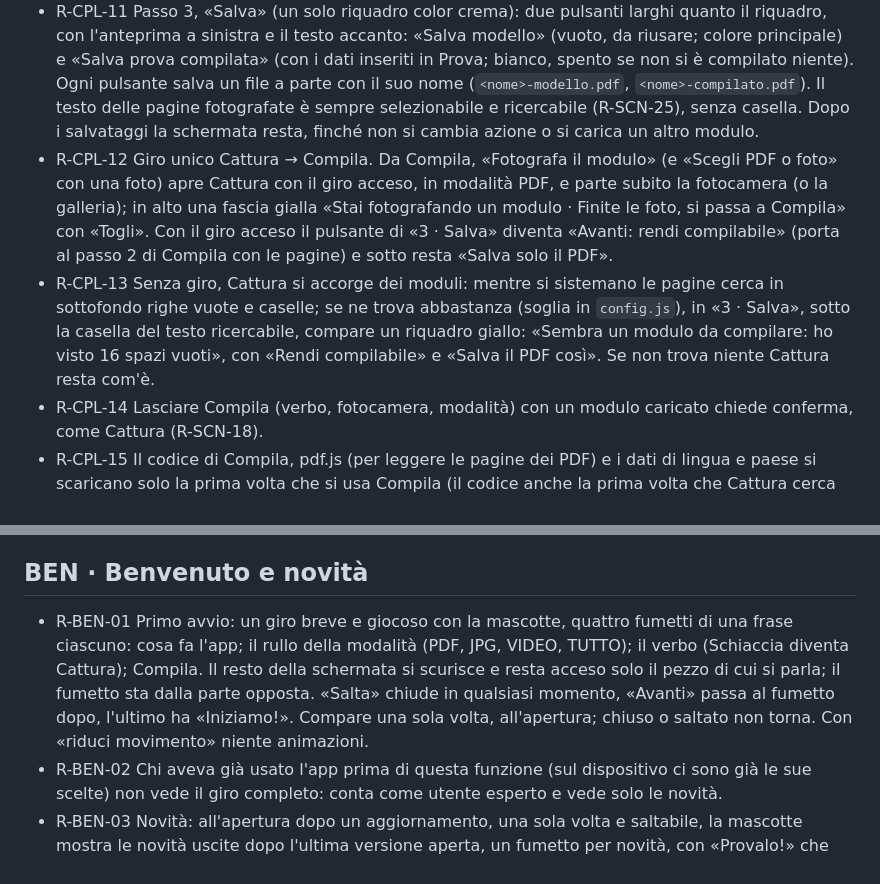
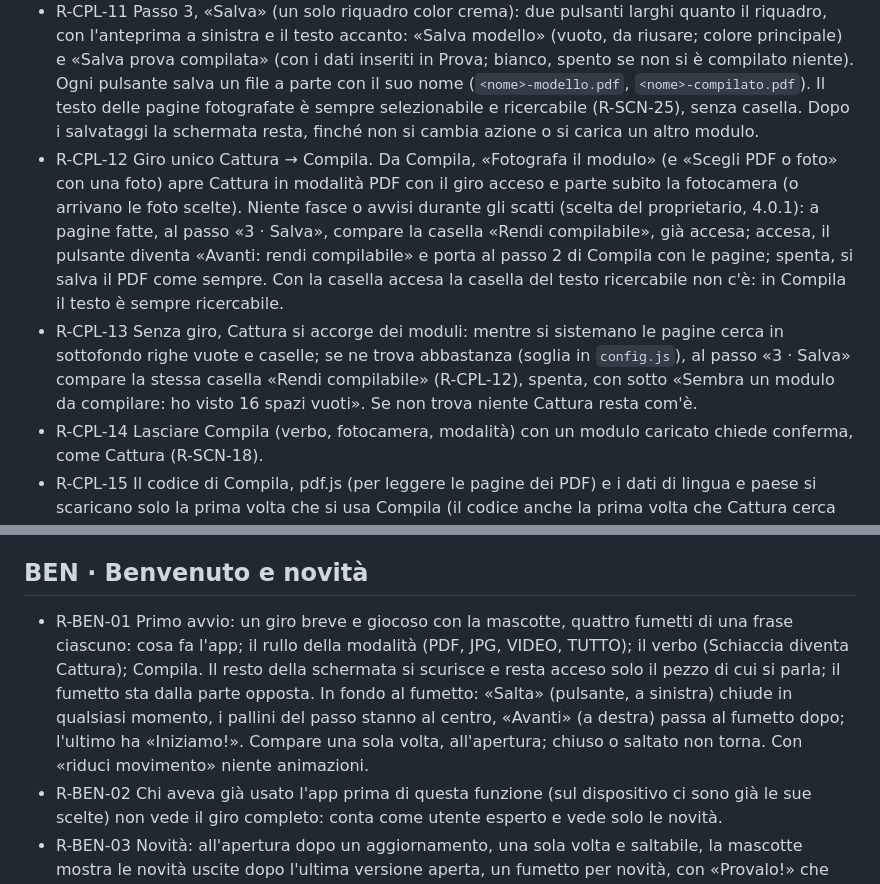
Before and after one commit to Marketto/pdf-tiny-tools, a Markdown page: docs/REQUISITI.md, 2 parts joined by grey strips. GitHub-like rendering.

Commit message:
Documentazione: casella «Rendi compilabile» e pulsanti del tutorial (R-CPL-12/13, R-BEN-01)
Co-Authored-By: Claude Opus 5.5 <noreply@anthropic.com>
Claude-Session: https://claude.ai/code/session_01689rCLuyPpbyDNmNETSVPZ

```diff
--- a/docs/REQUISITI.md
+++ b/docs/REQUISITI.md
@@ -120,14 +120,14 @@ Aree: [PRI](#pri-principi) · [MOD](#mod-modalità-pdf--jpg--video--tutto) · [C
 - R-CPL-09 «+ Campo»: si trascina sul foglio per disegnare il campo, che si aggancia alla riga più vicina e prende come nome l'etichetta accanto; nasce come Testo.
 - R-CPL-10 «Prova»: il modulo si compila nell'app come lo farà chi lo riceve: calendario sui campi data, tastiera numerica sui numeri, menu sulle liste, spunta sulle caselle. «Torna ai campi» e «Salva».
 - R-CPL-11 Passo 3, «Salva» (un solo riquadro color crema): due pulsanti larghi quanto il riquadro, con l'anteprima a sinistra e il testo accanto: «Salva modello» (vuoto, da riusare; colore principale) e «Salva prova compilata» (con i dati inseriti in Prova; bianco, spento se non si è compilato niente). Ogni pulsante salva un file a parte con il suo nome (`<nome>-modello.pdf`, `<nome>-compilato.pdf`). Il testo delle pagine fotografate è sempre selezionabile e ricercabile (R-SCN-25), senza casella. Dopo i salvataggi la schermata resta, finché non si cambia azione o si carica un altro modulo.
-- R-CPL-12 Giro unico Cattura → Compila. Da Compila, «Fotografa il modulo» (e «Scegli PDF o foto» con una foto) apre Cattura con il giro acceso, in modalità PDF, e parte subito la fotocamera (o la galleria); in alto una fascia gialla «Stai fotografando un modulo · Finite le foto, si passa a Compila» con «Togli». Con il giro acceso il pulsante di «3 · Salva» diventa «Avanti: rendi compilabile» (porta al passo 2 di Compila con le pagine) e sotto resta «Salva solo il PDF».
-- R-CPL-13 Senza giro, Cattura si accorge dei moduli: mentre si sistemano le pagine cerca in sottofondo righe vuote e caselle; se ne trova abbastanza (soglia in `config.js`), in «3 · Salva», sotto la casella del testo ricercabile, compare un riquadro giallo: «Sembra un modulo da compilare: ho visto 16 spazi vuoti», con «Rendi compilabile» e «Salva il PDF così». Se non trova niente Cattura resta com'è.
+- R-CPL-12 Giro unico Cattura → Compila. Da Compila, «Fotografa il modulo» (e «Scegli PDF o foto» con una foto) apre Cattura in modalità PDF con il giro acceso e parte subito la fotocamera (o arrivano le foto scelte). Niente fasce o avvisi durante gli scatti (scelta del proprietario, 4.0.1): a pagine fatte, al passo «3 · Salva», compare la casella «Rendi compilabile», già accesa; accesa, il pulsante diventa «Avanti: rendi compilabile» e porta al passo 2 di Compila con le pagine; spenta, si salva il PDF come sempre. Con la casella accesa la casella del testo ricercabile non c'è: in Compila il testo è sempre ricercabile.
+- R-CPL-13 Senza giro, Cattura si accorge dei moduli: mentre si sistemano le pagine cerca in sottofondo righe vuote e caselle; se ne trova abbastanza (soglia in `config.js`), al passo «3 · Salva» compare la stessa casella «Rendi compilabile» (R-CPL-12), spenta, con sotto «Sembra un modulo da compilare: ho visto 16 spazi vuoti». Se non trova niente Cattura resta com'è.
 - R-CPL-14 Lasciare Compila (verbo, fotocamera, modalità) con un modulo caricato chiede conferma, come Cattura (R-SCN-18).
 - R-CPL-15 Il codice di Compila, pdf.js (per leggere le pagine dei PDF) e i dati di lingua e paese si scaricano solo la prima volta che si usa Compila (il codice anche la prima volta che Cattura cerca un modulo, R-CPL-13) (R-APP-04) e restano tra le versioni (R-APP-16). Tesseract si spegne come in Cattura (R-APP-17).
 - R-CPL-16 Campi nel PDF: carattere standard Helvetica; date con formato e controllo (azioni JavaScript del PDF), numeri che accettano solo cifre (gli importi con due decimali), caselle multiple con il numero massimo di caratteri, suggerimento con l'etichetta su ogni campo. Le pagine di un PDF di partenza restano quelle originali (testo e grafica vettoriale intatti); le pagine fotografate sono immagini con il testo invisibile sopra. Se un valore della prova usa un alfabeto che Helvetica non ha, il PDF lascia disegnare il valore al programma che lo apre.
 
 ## BEN · Benvenuto e novità
-- R-BEN-01 Primo avvio: un giro breve e giocoso con la mascotte, quattro fumetti di una frase ciascuno: cosa fa l'app; il rullo della modalità (PDF, JPG, VIDEO, TUTTO); il verbo (Schiaccia diventa Cattura); Compila. Il resto della schermata si scurisce e resta acceso solo il pezzo di cui si parla; il fumetto sta dalla parte opposta. «Salta» chiude in qualsiasi momento, «Avanti» passa al fumetto dopo, l'ultimo ha «Iniziamo!». Compare una sola volta, all'apertura; chiuso o saltato non torna. Con «riduci movimento» niente animazioni.
+- R-BEN-01 Primo avvio: un giro breve e giocoso con la mascotte, quattro fumetti di una frase ciascuno: cosa fa l'app; il rullo della modalità (PDF, JPG, VIDEO, TUTTO); il verbo (Schiaccia diventa Cattura); Compila. Il resto della schermata si scurisce e resta acceso solo il pezzo di cui si parla; il fumetto sta dalla parte opposta. In fondo al fumetto: «Salta» (pulsante, a sinistra) chiude in qualsiasi momento, i pallini del passo stanno al centro, «Avanti» (a destra) passa al fumetto dopo; l'ultimo ha «Iniziamo!». Compare una sola volta, all'apertura; chiuso o saltato non torna. Con «riduci movimento» niente animazioni.
 - R-BEN-02 Chi aveva già usato l'app prima di questa funzione (sul dispositivo ci sono già le sue scelte) non vede il giro completo: conta come utente esperto e vede solo le novità.
 - R-BEN-03 Novità: all'apertura dopo un aggiornamento, una sola volta e saltabile, la mascotte mostra le novità uscite dopo l'ultima versione aperta, un fumetto per novità, con «Provalo!» che porta subito lì. Le versioni con sole correzioni o migliorie non hanno novità: niente fumetti, l'aggiornamento resta invisibile. L'elenco delle novità per versione sta in `config.js` (`news`), i testi nelle lingue.
 - R-BEN-04 In fondo alla pagina, vicino alle statistiche, «Rivedi il giro» lo fa ripartire.
```
Also changed, not shown: docs/ARCHITETTURA.md (+1 -1 lines).
